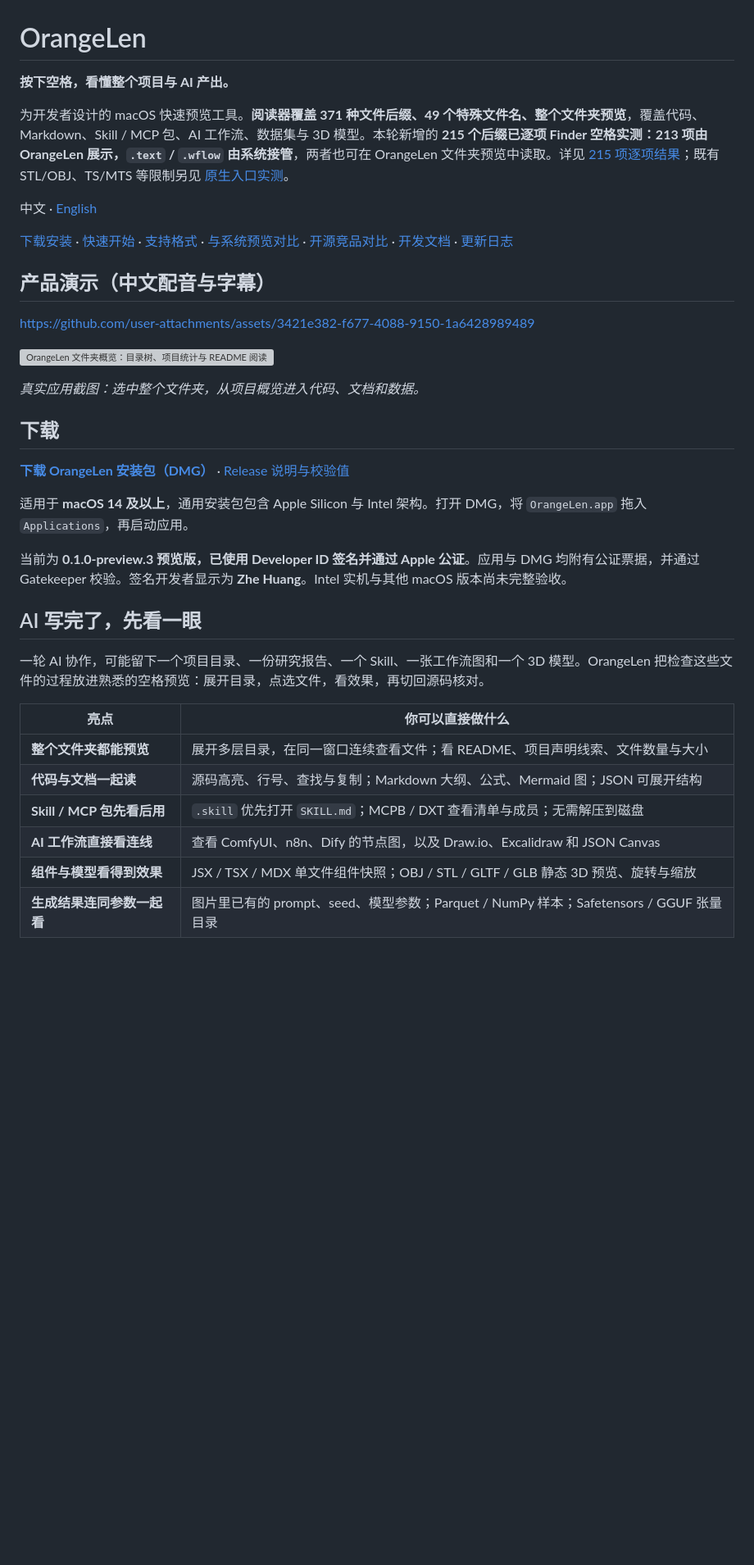
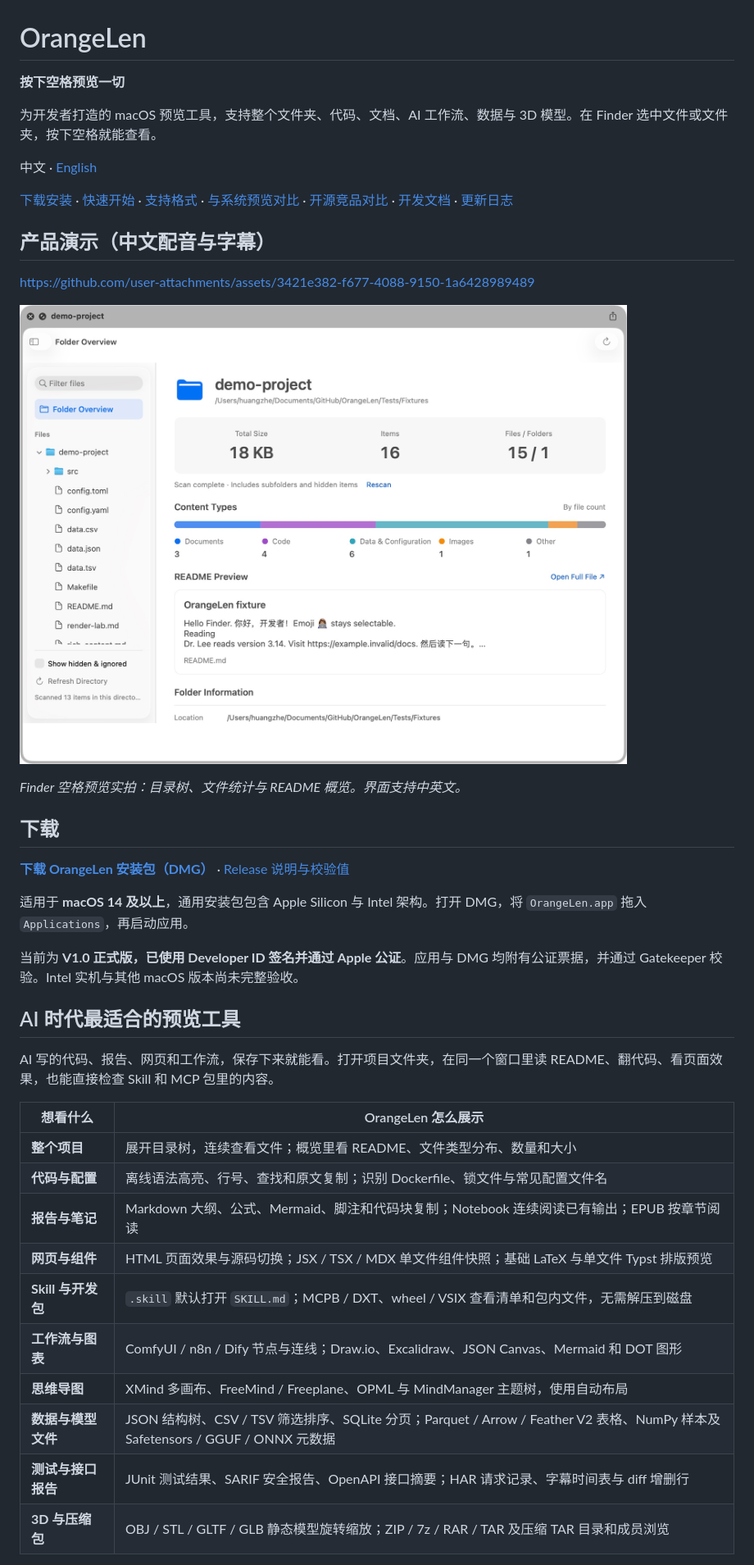
Before and after one commit to orange90/OrangeLen, a Markdown page: README.md, the part around the change printed below. Shown: that part at 82% size. Rendered like a GitHub page; pictures changed too: docs/images/folder-overview.jpg (added); blank space fills up the shorter version; grey boxes are pictures that could not be loaded.

Commit message:
Publish V1.0 release naming and refresh bilingual README

```diff
--- a/README.md
+++ b/README.md
@@ -1,8 +1,8 @@
 # OrangeLen
 
-**按下空格，看懂整个项目与 AI 产出。**
+**按下空格预览一切**
 
-为开发者设计的 macOS 快速预览工具。**阅读器覆盖 371 种文件后缀、49 个特殊文件名、整个文件夹预览**，覆盖代码、Markdown、Skill / MCP 包、AI 工作流、数据集与 3D 模型。本轮新增的 **215 个后缀已逐项 Finder 空格实测：213 项由 OrangeLen 展示，`.text` / `.wflow` 由系统接管**，两者也可在 OrangeLen 文件夹预览中读取。详见 [215 项逐项结果](docs/evidence/source-parity-finder-2026-10-16/README.md)；既有 STL/OBJ、TS/MTS 等限制另见 [原生入口实测](docs/evidence/single-file-dispatch-2026-10-13/README.md)。
+为开发者打造的 macOS 预览工具，支持整个文件夹、代码、文档、AI 工作流、数据与 3D 模型。在 Finder 选中文件或文件夹，按下空格就能查看。
 
 中文 · [English](README.en.md)
 
@@ -12,9 +12,9 @@
 
 https://github.com/user-attachments/assets/3421e382-f677-4088-9150-1a6428989489
 
-![OrangeLen 文件夹概览：目录树、项目统计与 README 阅读](docs/evidence/folder-redesign/overview-light.png)
+![OrangeLen 文件夹概览：目录树、项目统计与 README 阅读](docs/images/folder-overview.jpg)
 
-*真实应用截图：选中整个文件夹，从项目概览进入代码、文档和数据。*
+*Finder 空格预览实拍：目录树、文件统计与 README 概览。界面支持中英文。*
 
 ## 下载
 
@@ -22,18 +22,22 @@ https://github.com/user-attachments/assets/3421e382-f677-4088-9150-1a6428989489
 
 适用于 **macOS 14 及以上**，通用安装包包含 Apple Silicon 与 Intel 架构。打开 DMG，将 `OrangeLen.app` 拖入 `Applications`，再启动应用。
 
-当前为 **0.1.0-preview.3 预览版，已使用 Developer ID 签名并通过 Apple 公证**。应用与 DMG 均附有公证票据，并通过 Gatekeeper 校验。签名开发者显示为 **Zhe Huang**。Intel 实机与其他 macOS 版本尚未完整验收。
+当前为 **V1.0 正式版，已使用 Developer ID 签名并通过 Apple 公证**。应用与 DMG 均附有公证票据，并通过 Gatekeeper 校验。Intel 实机与其他 macOS 版本尚未完整验收。
 
-## AI 写完了，先看一眼
+## AI 时代最适合的预览工具
 
-一轮 AI 协作，可能留下一个项目目录、一份研究报告、一个 Skill、一张工作流图和一个 3D 模型。OrangeLen 把检查这些文件的过程放进熟悉的空格预览：展开目录，点选文件，看效果，再切回源码核对。
+AI 写的代码、报告、网页和工作流，保存下来就能看。打开项目文件夹，在同一个窗口里读 README、翻代码、看页面效果，也能直接检查 Skill 和 MCP 包里的内容。
 
-| 亮点 | 你可以直接做什么 |
+| 想看什么 | OrangeLen 怎么展示 |
 | --- | --- |
-| **整个文件夹都能预览** | 展开多层目录，在同一窗口连续查看文件；看 README、项目声明线索、文件数量与大小 |
-| **代码与文档一起读** | 源码高亮、行号、查找与复制；Markdown 大纲、公式、Mermaid 图；JSON 可展开结构 |
-| **Skill / MCP 包先看后用** | `.skill` 优先打开 `SKILL.md`；MCPB / DXT 查看清单与成员；无需解压到磁盘 |
-| **AI 工作流直接看连线** | 查看 ComfyUI、n8n、Dify 的节点图，以及 Draw.io、Excalidraw 和 JSON Canvas |
-| **组件与模型看得到效果** | JSX / TSX / MDX 单文件组件快照；OBJ / STL / GLTF / GLB 静态 3D 预览、旋转与缩放 |
-| **生成结果连同参数一起看** | 图片里已有的 prompt、seed、模型参数；Parquet / NumPy 样本；Safetensors / GGUF 张量目录 |
+| **整个项目** | 展开目录树，连续查看文件；概览里看 README、文件类型分布、数量和大小 |
+| **代码与配置** | 离线语法高亮、行号、查找和原文复制；识别 Dockerfile、锁文件与常见配置文件名 |
+| **报告与笔记** | Markdown 大纲、公式、Mermaid、脚注和代码块复制；Notebook 连续阅读已有输出；EPUB 按章节阅读 |
+| **网页与组件** | HTML 页面效果与源码切换；JSX / TSX / MDX 单文件组件快照；基础 LaTeX 与单文件 Typst 排版预览 |
+| **Skill 与开发包** | `.skill` 默认打开 `SKILL.md`；MCPB / DXT、wheel / VSIX 查看清单和包内文件，无需解压到磁盘 |
+| **工作流与图表** | ComfyUI / n8n / Dify 节点与连线；Draw.io、Excalidraw、JSON Canvas、Mermaid 和 DOT 图形 |
+| **思维导图** | XMind 多画布、FreeMind / Freeplane、OPML 与 MindManager 主题树，使用自动布局 |
+| **数据与模型文件** | JSON 结构树、CSV / TSV 筛选排序、SQLite 分页；Parquet / Arrow / Feather V2 表格、NumPy 样本及 Safetensors / GGUF / ONNX 元数据 |
+| **测试与接口报告** | JUnit 测试结果、SARIF 安全报告、OpenAPI 接口摘要；HAR 请求记录、字幕时间表与 diff 增删行 |
+| **3D 与压缩包** | OBJ / STL / GLTF / GLB 静态模型旋转缩放；ZIP / 7z / RAR / TAR 及压缩 TAR 目录和成员浏览 |
 
```
Also changed, not shown: other parts of README.md (+23 -32 lines), CHANGELOG.md (+5 -0 lines), README.en.md (+40 -45 lines), docs/releases/V1.0.md (added, +23 -0 lines).
